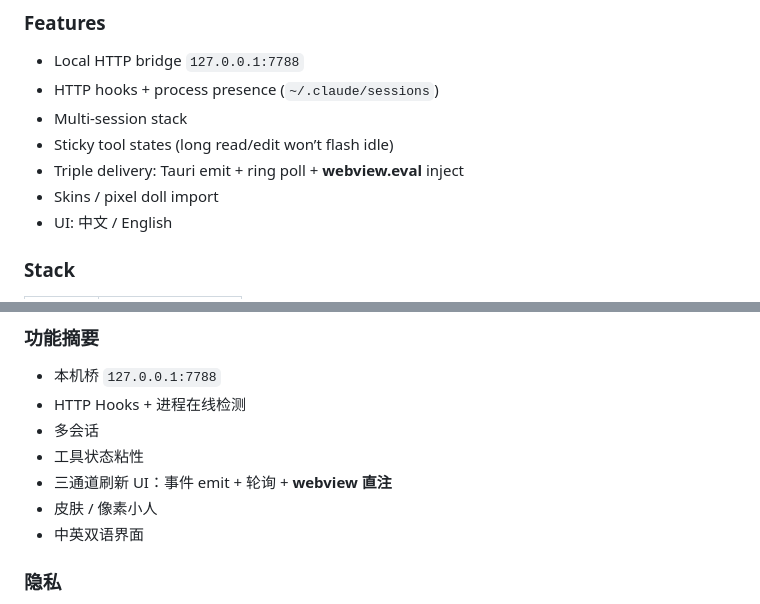
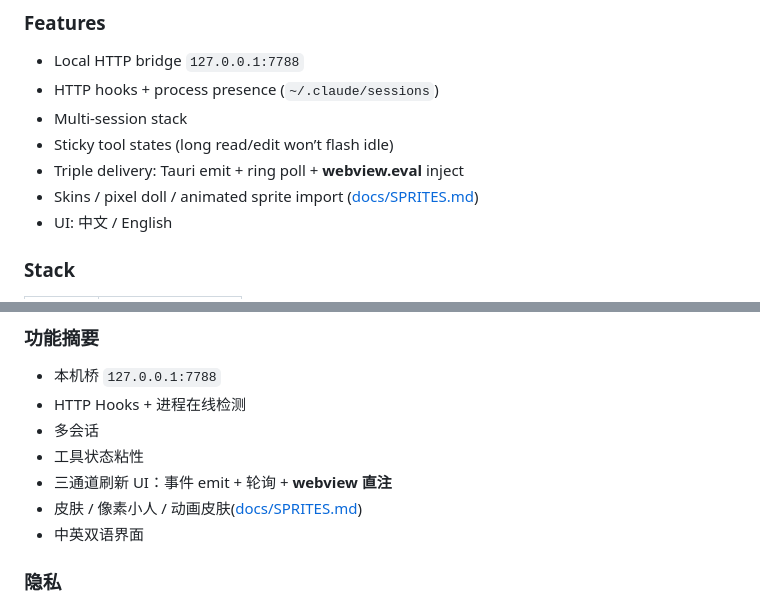
Before and after one commit to Wanbinyu/pet-tty, a Markdown page: README.md, 2 parts joined by grey strips. GitHub-like rendering.

```diff
--- a/README.md
+++ b/README.md
@@ -78,7 +78,7 @@ pettty test
 - Multi-session stack
 - Sticky tool states (long read/edit won’t flash idle)
 - Triple delivery: Tauri emit + ring poll + **webview.eval** inject
-- Skins / pixel doll import
+- Skins / pixel doll / animated sprite import ([docs/SPRITES.md](docs/SPRITES.md))
 - UI: 中文 / English
 
 ### Stack
@@ -168,7 +168,7 @@ pettty test
 - 多会话
 - 工具状态粘性
 - 三通道刷新 UI：事件 emit + 轮询 + **webview 直注**
-- 皮肤 / 像素小人
+- 皮肤 / 像素小人 / 动画皮肤([docs/SPRITES.md](docs/SPRITES.md))
 - 中英双语界面
 
 ### 隐私
```
Also changed, not shown: docs/SPRITES.md (added, +89 -0 lines).
